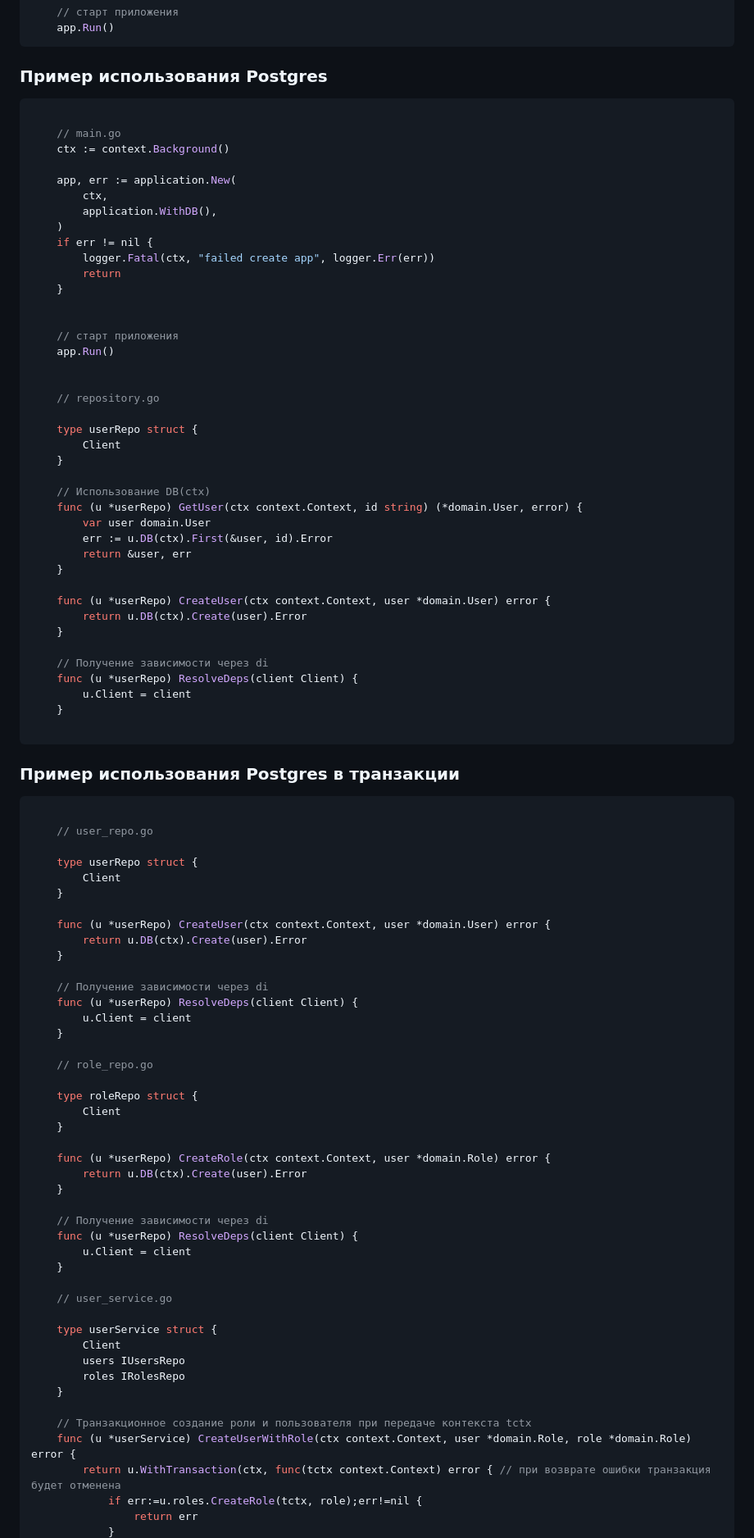
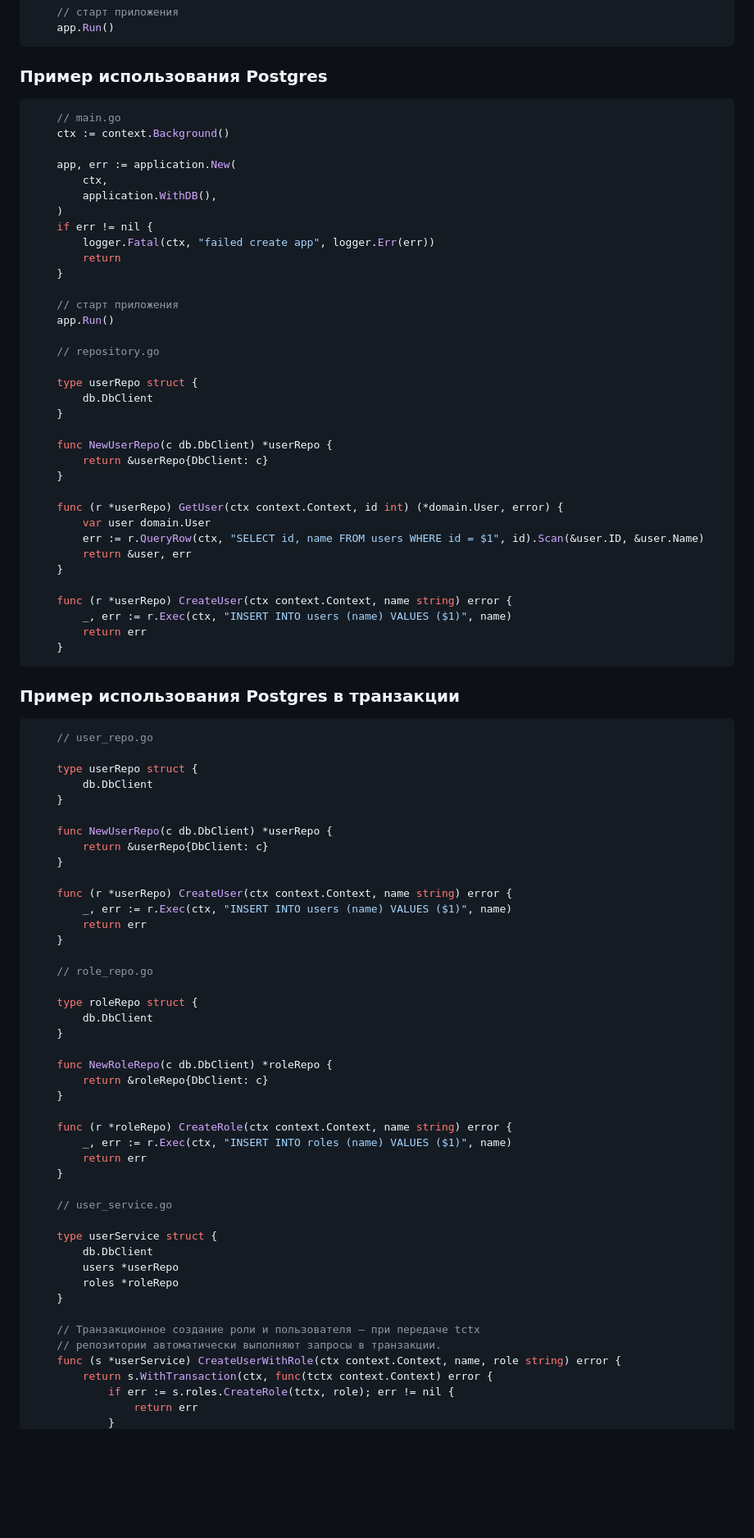
Before and after one commit to Operator0488/testovaia, a Markdown page: pkg/application/doc.md, the part around one of its changes. Shown at 82% size. Drawn GitHub-style; blank space fills up the shorter version.

Commit message:
[DEV-21] документация

````diff
--- a/pkg/application/doc.md
+++ b/pkg/application/doc.md
@@ -371,7 +371,6 @@ make generate-check
 ### Пример использования Postgres
 
 ```go
-
 	// main.go
 	ctx := context.Background()
 
@@ -384,82 +383,76 @@ make generate-check
 		return
 	}
 
-
 	// старт приложения
 	app.Run()
-
 
 	// repository.go
 
 	type userRepo struct {
-		Client
+		db.DbClient
 	}
 
-	// Использование DB(ctx)
-	func (u *userRepo) GetUser(ctx context.Context, id string) (*domain.User, error) {
+	func NewUserRepo(c db.DbClient) *userRepo {
+		return &userRepo{DbClient: c}
+	}
+
+	func (r *userRepo) GetUser(ctx context.Context, id int) (*domain.User, error) {
 		var user domain.User
-		err := u.DB(ctx).First(&user, id).Error
+		err := r.QueryRow(ctx, "SELECT id, name FROM users WHERE id = $1", id).Scan(&user.ID, &user.Name)
 		return &user, err
 	}
 
-	func (u *userRepo) CreateUser(ctx context.Context, user *domain.User) error {
-		return u.DB(ctx).Create(user).Error
+	func (r *userRepo) CreateUser(ctx context.Context, name string) error {
+		_, err := r.Exec(ctx, "INSERT INTO users (name) VALUES ($1)", name)
+		return err
 	}
-
-	// Получение зависимости через di
-	func (u *userRepo) ResolveDeps(client Client) {
-		u.Client = client
-	}
-
 ```
 
 ### Пример использования Postgres в транзакции
 
-
-
 ```go
-
 	// user_repo.go
 
 	type userRepo struct {
-		Client
+		db.DbClient
 	}
 
-	func (u *userRepo) CreateUser(ctx context.Context, user *domain.User) error {
-		return u.DB(ctx).Create(user).Error
+	func NewUserRepo(c db.DbClient) *userRepo {
+		return &userRepo{DbClient: c}
 	}
 
-	// Получение зависимости через di
-	func (u *userRepo) ResolveDeps(client Client) {
-		u.Client = client
+	func (r *userRepo) CreateUser(ctx context.Context, name string) error {
+		_, err := r.Exec(ctx, "INSERT INTO users (name) VALUES ($1)", name)
+		return err
 	}
 
 	// role_repo.go
 
 	type roleRepo struct {
-		Client
+		db.DbClient
 	}
 
-	func (u *userRepo) CreateRole(ctx context.Context, user *domain.Role) error {
-		return u.DB(ctx).Create(user).Error
+	func NewRoleRepo(c db.DbClient) *roleRepo {
+		return &roleRepo{DbClient: c}
 	}
 
-	// Получение зависимости через di
-	func (u *userRepo) ResolveDeps(client Client) {
-		u.Client = client
+	func (r *roleRepo) CreateRole(ctx context.Context, name string) error {
+		_, err := r.Exec(ctx, "INSERT INTO roles (name) VALUES ($1)", name)
+		return err
 	}
 
 	// user_service.go
 
 	type userService struct {
-		Client
-		users IUsersRepo
-		roles IRolesRepo
+		db.DbClient
+		users *userRepo
+		roles *roleRepo
 	}
 
-	// Транзакционное создание роли и пользователя при передаче контекста tctx
-	func (u *userService) CreateUserWithRole(ctx context.Context, user *domain.Role, role *domain.Role) error {
-		return u.WithTransaction(ctx, func(tctx context.Context) error { // при возврате ошибки транзакция будет отменена
-			if err:=u.roles.CreateRole(tctx, role);err!=nil {
+	// Транзакционное создание роли и пользователя — при передаче tctx
+	// репозитории автоматически выполняют запросы в транзакции.
+	func (s *userService) CreateUserWithRole(ctx context.Context, name, role string) error {
+		return s.WithTransaction(ctx, func(tctx context.Context) error {
+			if err := s.roles.CreateRole(tctx, role); err != nil {
 				return err
 			}
````
Also changed, not shown: other parts of pkg/application/doc.md (+1 -9 lines).
